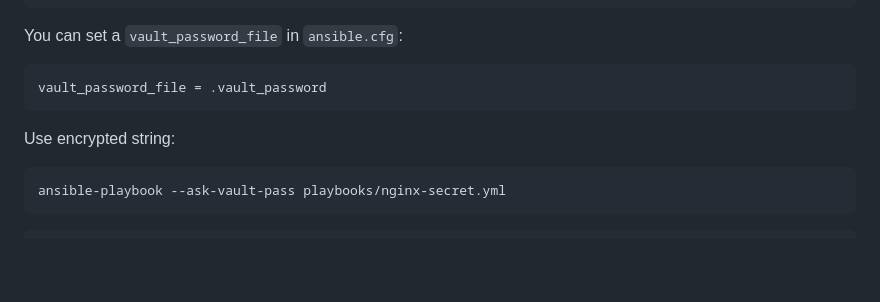
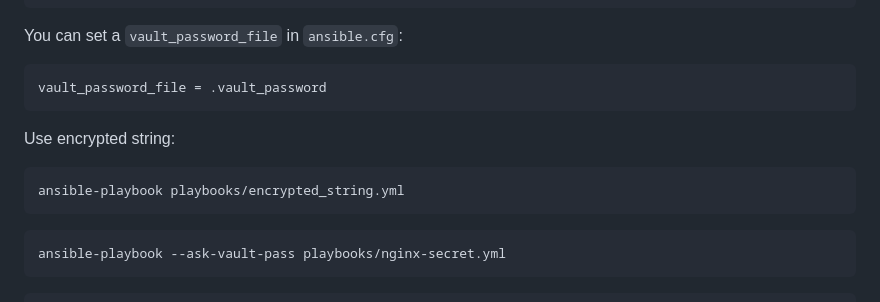
Before and after one commit to ondrejsika/ansible-training, a Markdown page: README.md, the part around the change. Drawn GitHub-style; blank space fills up the shorter version.

Commit message:
feat(README): Add encrypted_string.yml playbook example

````diff
--- a/README.md
+++ b/README.md
@@ -829,6 +829,10 @@ vault_password_file = .vault_password
 Use encrypted string:
 
 ```
+ansible-playbook playbooks/encrypted_string.yml
+```
+
+```
 ansible-playbook --ask-vault-pass playbooks/nginx-secret.yml
 ```
 
````
